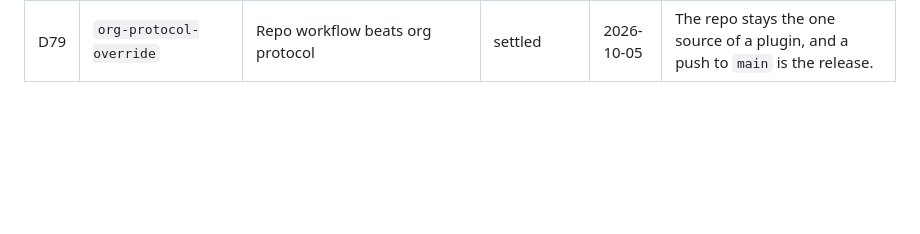
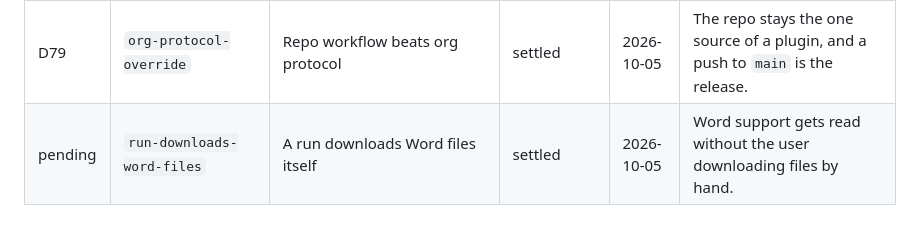
Before and after one commit to ssemwal-cdc/claude-sharables, a Markdown page: decisions/_index.md, the part around the change. Drawn GitHub-style; blank space fills up the shorter version.

Commit message:
Record the ruling: a Procore run downloads Word files itself
Co-Authored-By: Claude Opus 5.5 <noreply@anthropic.com>

```diff
--- a/decisions/_index.md
+++ b/decisions/_index.md
@@ -99,3 +99,4 @@ Generated from the frontmatter and the first outcome sentence of every record in
 | D21 | `blocked-marker-never-a-value` | Never trust a blocked marker | settled | 2026-10-02 | A redacted figure is read again instead of read as empty. |
 | D95 | `no-filter-evasion` | A skill never shapes its way past a filter | settled | 2026-10-02 | A run passes the safety check honestly, and never hides data from it. |
 | D79 | `org-protocol-override` | Repo workflow beats org protocol | settled | 2026-10-05 | The repo stays the one source of a plugin, and a push to `main` is the release. |
+| pending | `run-downloads-word-files` | A run downloads Word files itself | settled | 2026-10-05 | Word support gets read without the user downloading files by hand. |
```
Also changed, not shown: decisions/run-downloads-word-files.md (added, +23 -0 lines).
